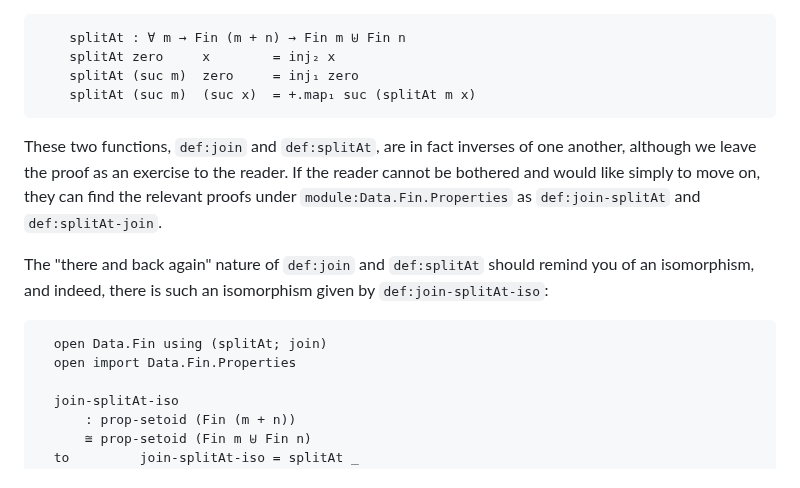
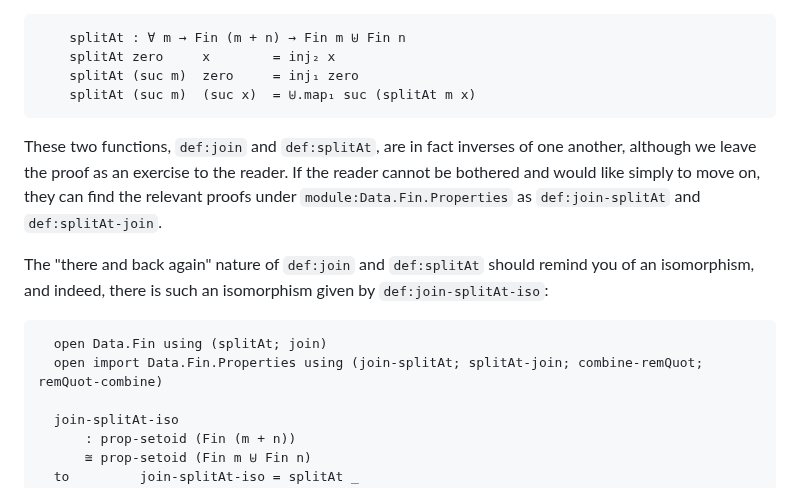
Before and after one commit to isovector/certainty-by-construction, a Markdown page: src/book/Chapter8-Isomorphisms.lagda.md, the part around one of its changes. GitHub-like rendering.

````diff
--- a/src/book/Chapter8-Isomorphisms.lagda.md
+++ b/src/book/Chapter8-Isomorphisms.lagda.md
@@ -1033,7 +1017,7 @@ Of course, we can undo this transformation as well, via `def:splitAt`:
     splitAt : ∀ m → Fin (m + n) → Fin m ⊎ Fin n
     splitAt zero     x        = inj₂ x
     splitAt (suc m)  zero     = inj₁ zero
-    splitAt (suc m)  (suc x)  = +.map₁ suc (splitAt m x)
+    splitAt (suc m)  (suc x)  = ⊎.map₁ suc (splitAt m x)
 ```
 
 These two functions, `def:join` and `def:splitAt`, are in fact inverses of one
@@ -1048,7 +1032,7 @@ you of an isomorphism, and indeed, there is such an isomorphism given by
 
 ```agda
   open Data.Fin using (splitAt; join)
-  open import Data.Fin.Properties
+  open import Data.Fin.Properties using (join-splitAt; splitAt-join; combine-remQuot; remQuot-combine)
 
   join-splitAt-iso
       : prop-setoid (Fin (m + n))
````
Also changed, not shown: other parts of src/book/Chapter8-Isomorphisms.lagda.md (+78 -58 lines).
